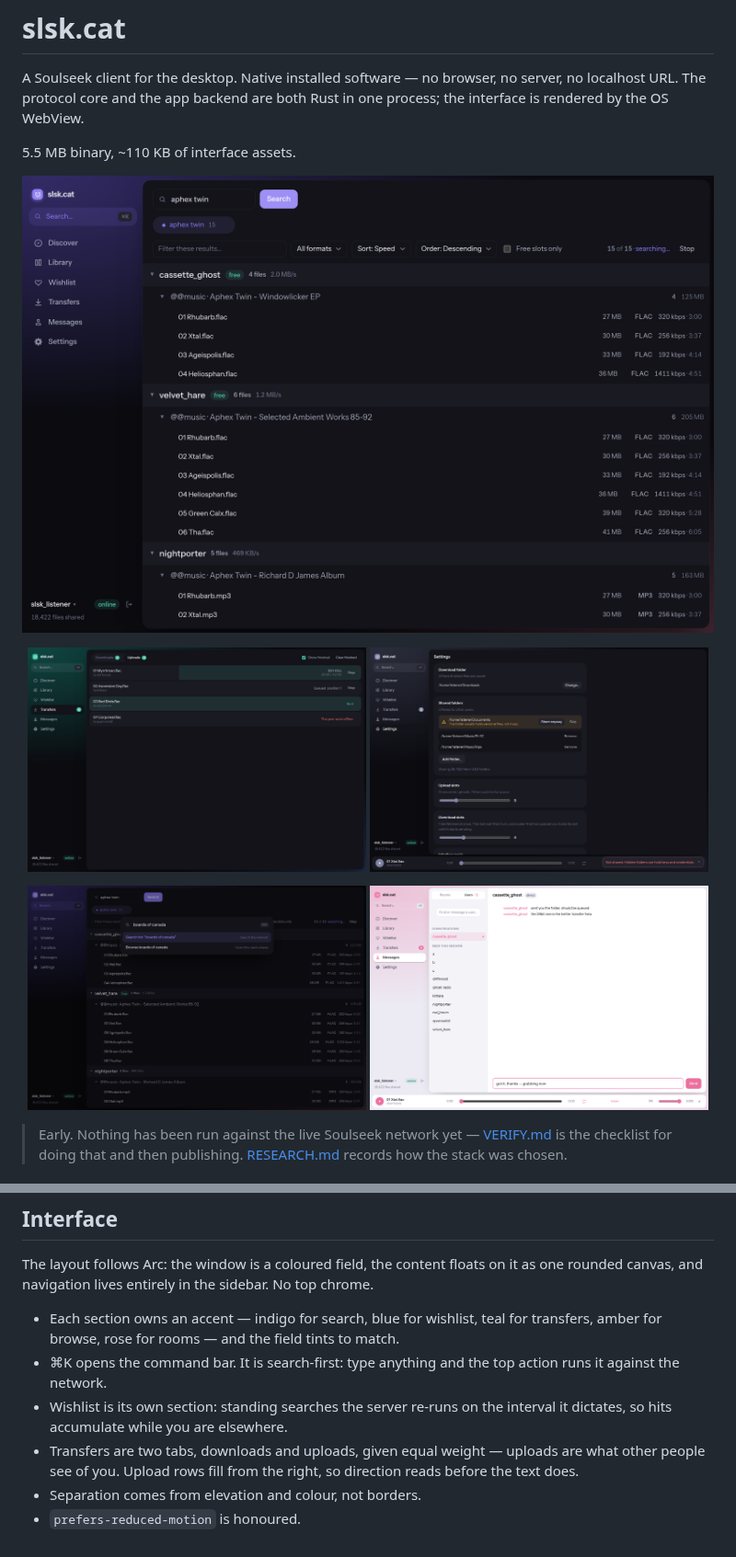
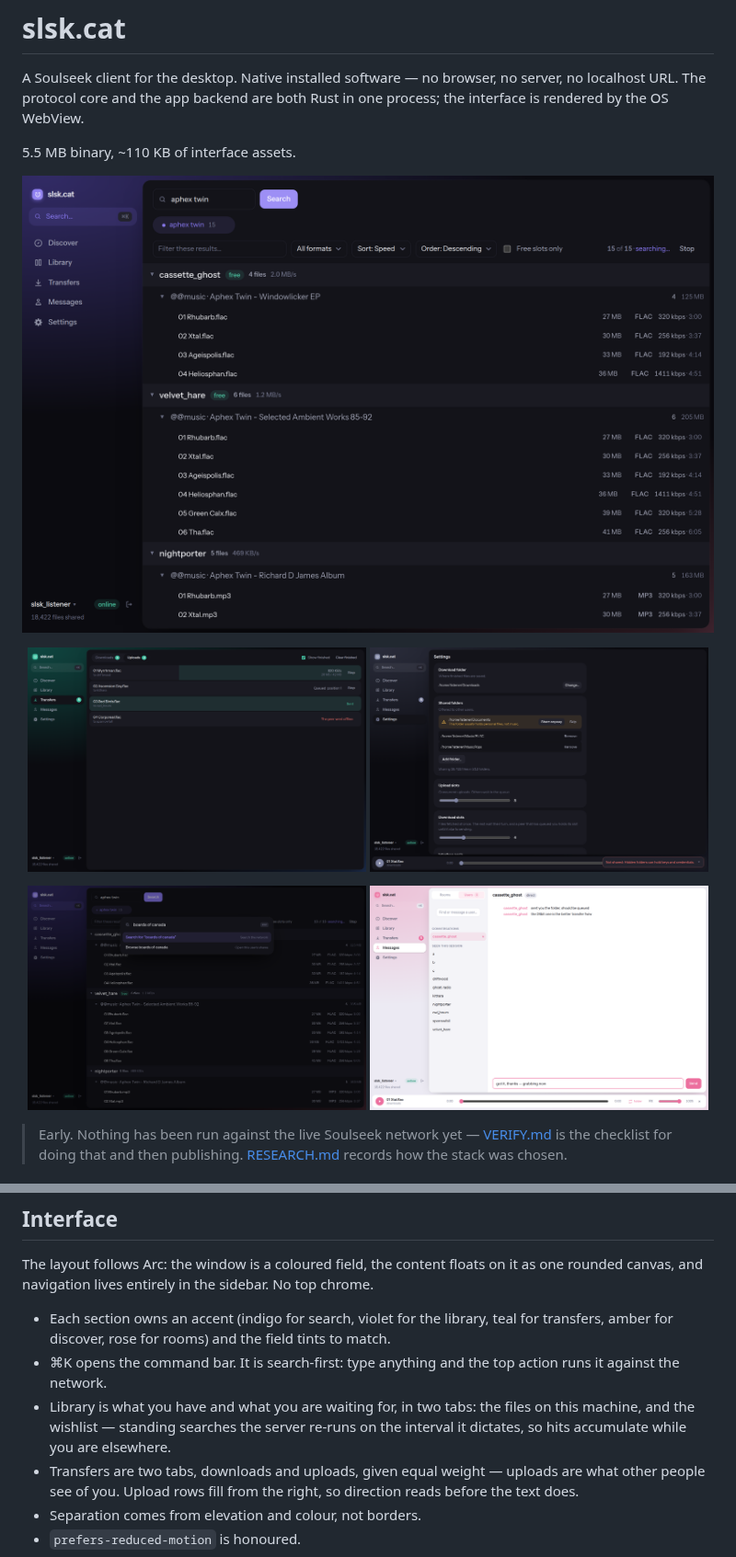
Before and after one commit to cheshirecatgirl/Slskcat, a Markdown page: README.md, 2 parts joined by grey strips. Shown at 92% size. Rendered like a GitHub page; pictures changed too: docs/dark-2-search.png, docs/dark-3-palette.png, docs/dark-4b-uploads.png.

```diff
--- a/README.md
+++ b/README.md
@@ -127,12 +127,14 @@ The layout follows Arc: the window is a coloured field, the content floats on
 it as one rounded canvas, and navigation lives entirely in the sidebar. No top
 chrome.
 
-- Each section owns an accent — indigo for search, blue for wishlist, teal for
-  transfers, amber for browse, rose for rooms — and the field tints to match.
+- Each section owns an accent (indigo for search, violet for the library, teal
+  for transfers, amber for discover, rose for rooms) and the field tints to
+  match.
 - ⌘K opens the command bar. It is search-first: type anything and the top
   action runs it against the network.
-- Wishlist is its own section: standing searches the server re-runs on the
-  interval it dictates, so hits accumulate while you are elsewhere.
+- Library is what you have and what you are waiting for, in two tabs: the files
+  on this machine, and the wishlist — standing searches the server re-runs on
+  the interval it dictates, so hits accumulate while you are elsewhere.
 - Transfers are two tabs, downloads and uploads, given equal weight — uploads
   are what other people see of you. Upload rows fill from the right, so
   direction reads before the text does.
```
Also changed, not shown: VERIFY.md (+1 -1 lines), 13 other files.
